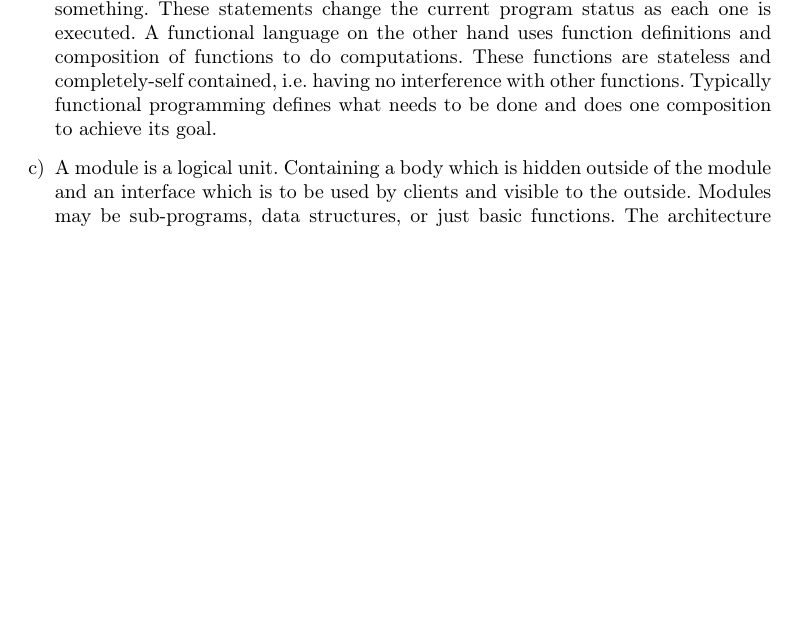
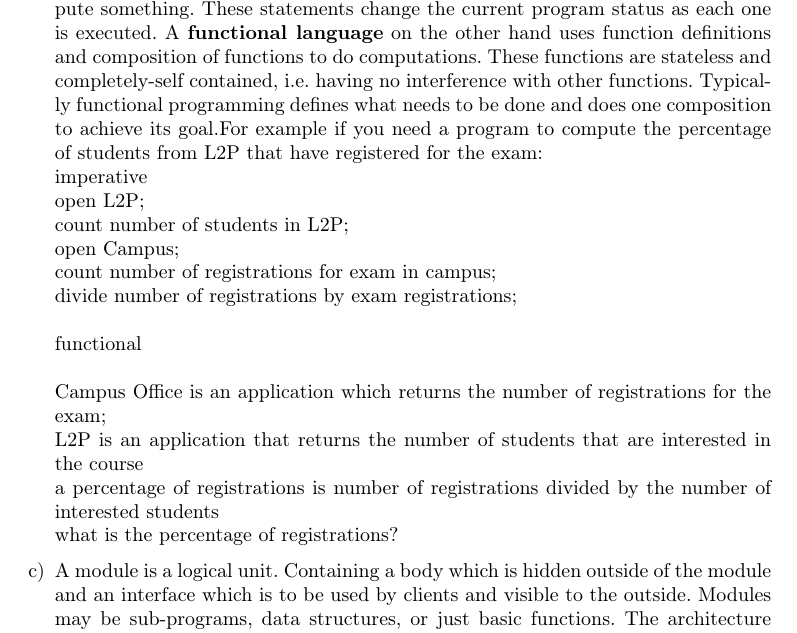
Before and after one commit to AlexeyGy/softarch17, a LaTeX document (U2/U2.tex): part of page 4 of 4 before the commit and part of page 4 of 5 after it, cut so that both start at the same text, the shorter picture padded with empty space. Compiled offline with pdfLaTeX.

```diff
--- a/U2/U2.tex
+++ b/U2/U2.tex
@@ -42,7 +42,18 @@
 	\section{Aufgabe 3}
 	\begin{enumerate}[a)]
 		\item classes are one of the main concepts of Object Orientation (OO). There they are used to define methods and data which can then be derived to subclasses. In functional programming languages, it is used mainly for data type definitions of functions.
-		\item An \textbf{imperative language} uses sequences of statements and definitions to compute something. These statements change the current program status as each one is executed. A functional language on the other hand uses function definitions and composition of functions to do computations. These functions are stateless and completely-self contained, i.e. having no interference with other functions. Typically functional programming defines what needs to be done and does one composition to achieve its goal.
+		\item An \textbf{imperative language} uses sequences of statements and definitions to compute something. These statements change the current program status as each one is executed. A \textbf{functional language} on the other hand uses function definitions and composition of functions to do computations. These functions are stateless and completely-self contained, i.e. having no interference with other functions. Typically functional programming defines what needs to be done and does one composition to achieve its goal.For example if you need a program to compute the percentage of students from L2P that have registered for the exam:\\
+		imperative\\
+		open L2P;\\
+		count number of students in L2P;\\
+		open Campus;\\
+		count number of registrations for exam in campus;\\
+		divide number of registrations by exam registrations;\\~\\
+		functional\\~\\
+		Campus Office is an application which returns the number of registrations for the exam;\\
+		L2P is an application that returns the number of students that are interested in the course\\
+		a percentage of registrations is number of registrations divided by the number of interested students\\
+		what is the percentage of registrations?
 		\item A module is a logical unit. Containing a body which is hidden outside of the module and an interface which is to be used by clients and visible to the outside. Modules may be sub-programs, data structures, or just basic functions. The architecture part defines the concrete implementation of the module.
 		\item A function returns values, whereas a procedure has no return value (return type = void in Java).
 		\item
```
